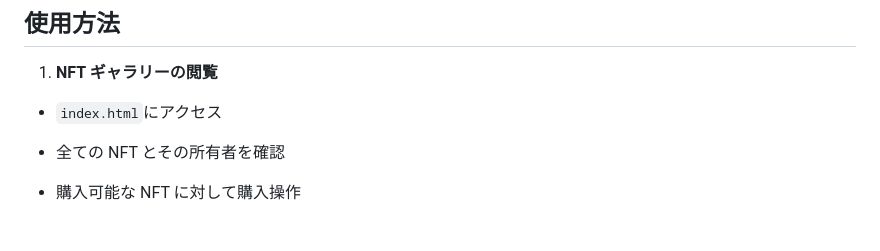
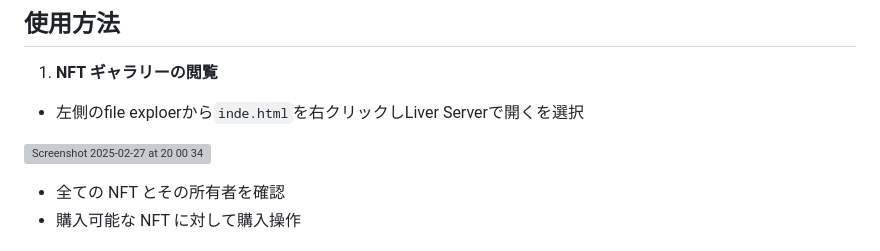
Before and after one commit to ichizenholdings/bc-workshop, a Markdown page: market-client/README.md, the part around the change. Drawn GitHub-style; blank space fills up the shorter version; grey boxes are pictures that could not be loaded.

```diff
--- a/market-client/README.md
+++ b/market-client/README.md
@@ -99,7 +99,10 @@ market-client/
 
 1. **NFT ギャラリーの閲覧**
 
-- `index.html`にアクセス
+- 左側のfile exploerから`inde.html`を右クリックしLiver Serverで開くを選択
+
+![Screenshot 2025-02-27 at 20 00 34](https://github.com/user-attachments/assets/79a0d666-35e9-4f84-b283-54c2897e20d9)
+
 
 - 全ての NFT とその所有者を確認
 - 購入可能な NFT に対して購入操作
```
